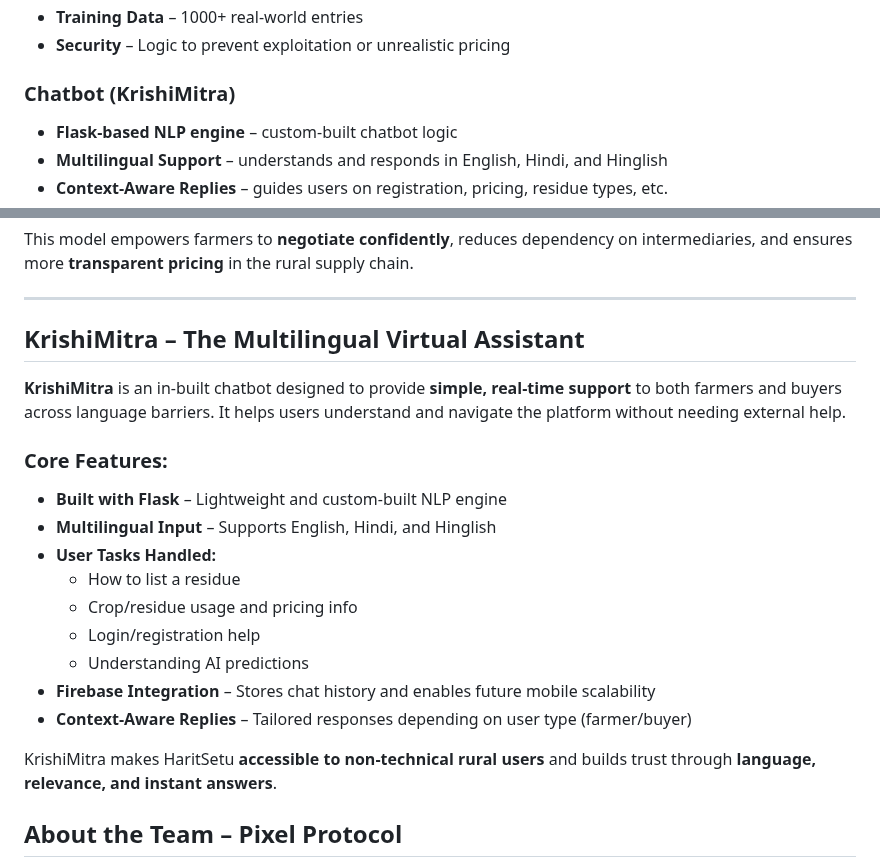
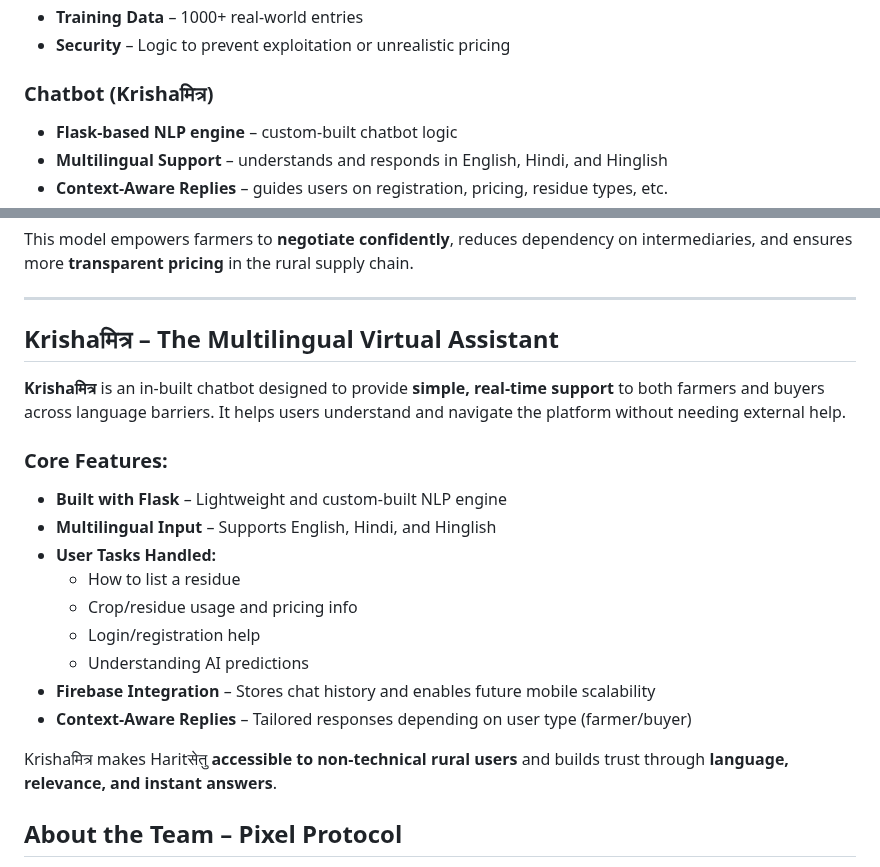
Before and after one commit to anchal405/Harit_Setu, a Markdown page: README.md, 2 parts joined by grey strips. GitHub-like rendering.

```diff
--- a/README.md
+++ b/README.md
@@ -61,7 +61,7 @@ The Haritसेतु platform combines AI, web development, real-time database
 - **Training Data** – 1000+ real-world entries
 - **Security** – Logic to prevent exploitation or unrealistic pricing
 
-### Chatbot (KrishiMitra)
+### Chatbot (Krishaमित्र)
 
 - **Flask-based NLP engine** – custom-built chatbot logic
 - **Multilingual Support** – understands and responds in English, Hindi, and Hinglish
@@ -90,9 +90,9 @@ This model empowers farmers to **negotiate confidently**, reduces dependency on
 
 ---
 
-## KrishiMitra – The Multilingual Virtual Assistant
+## Krishaमित्र – The Multilingual Virtual Assistant
 
-**KrishiMitra** is an in-built chatbot designed to provide **simple, real-time support** to both farmers and buyers across language barriers. It helps users understand and navigate the platform without needing external help.
+**Krishaमित्र** is an in-built chatbot designed to provide **simple, real-time support** to both farmers and buyers across language barriers. It helps users understand and navigate the platform without needing external help.
 
 ### Core Features:
 - **Built with Flask** – Lightweight and custom-built NLP engine
@@ -105,7 +105,7 @@ This model empowers farmers to **negotiate confidently**, reduces dependency on
 - **Firebase Integration** – Stores chat history and enables future mobile scalability
 - **Context-Aware Replies** – Tailored responses depending on user type (farmer/buyer)
 
-KrishiMitra makes HaritSetu **accessible to non-technical rural users** and builds trust through **language, relevance, and instant answers**.
+Krishaमित्र makes Haritसेतु **accessible to non-technical rural users** and builds trust through **language, relevance, and instant answers**.
 
 
 ## About the Team – Pixel Protocol
```
